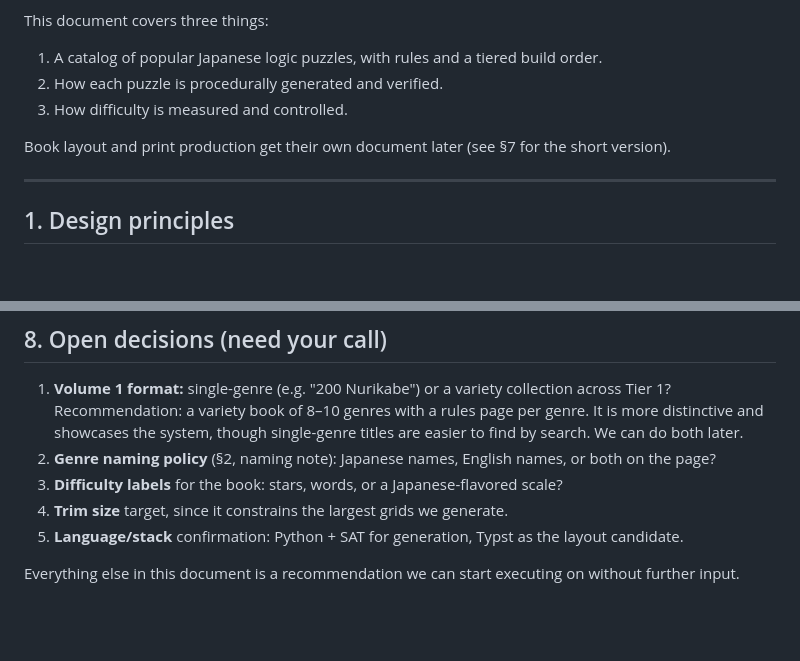
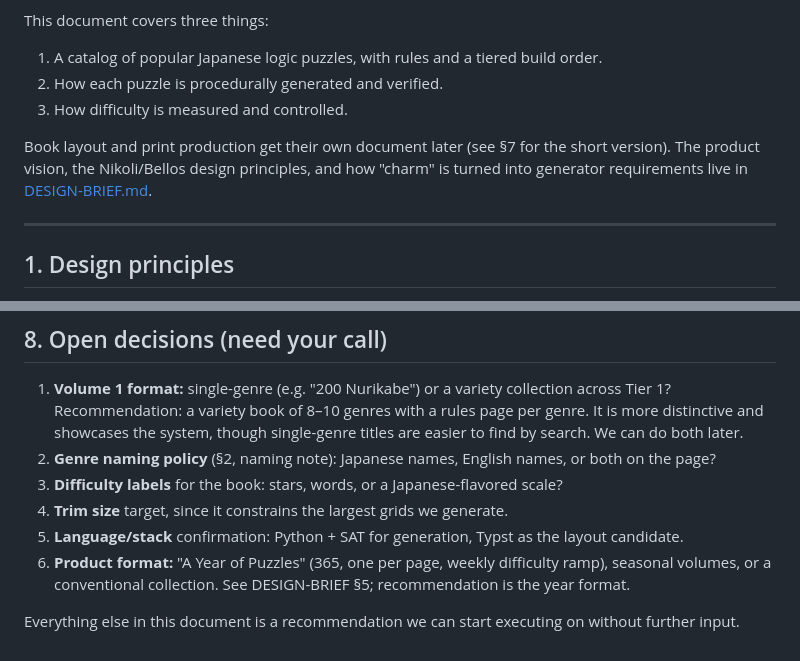
Before and after one commit to playfulbacon/puzzle-books, a Markdown page: docs/PLAN.md, 2 parts joined by grey strips. Rendered like a GitHub page; blank space fills up the shorter version.

```diff
--- a/docs/PLAN.md
+++ b/docs/PLAN.md
@@ -11,6 +11,8 @@ This document covers three things:
 3. How difficulty is measured and controlled.
 
 Book layout and print production get their own document later (see §7 for the short version).
+The product vision, the Nikoli/Bellos design principles, and how "charm" is turned into generator
+requirements live in [DESIGN-BRIEF.md](DESIGN-BRIEF.md).
 
 ---
 
@@ -385,5 +393,7 @@ Constraints that affect puzzle design *now*, so we don't paint ourselves into a
 3. **Difficulty labels** for the book: stars, words, or a Japanese-flavored scale?
 4. **Trim size** target, since it constrains the largest grids we generate.
 5. **Language/stack** confirmation: Python + SAT for generation, Typst as the layout candidate.
+6. **Product format:** "A Year of Puzzles" (365, one per page, weekly difficulty ramp), seasonal volumes,
+   or a conventional collection. See DESIGN-BRIEF §5; recommendation is the year format.
 
 Everything else in this document is a recommendation we can start executing on without further input.
```
Also changed, not shown: other parts of docs/PLAN.md (+11 -5 lines), docs/DESIGN-BRIEF.md (added, +151 -0 lines).
